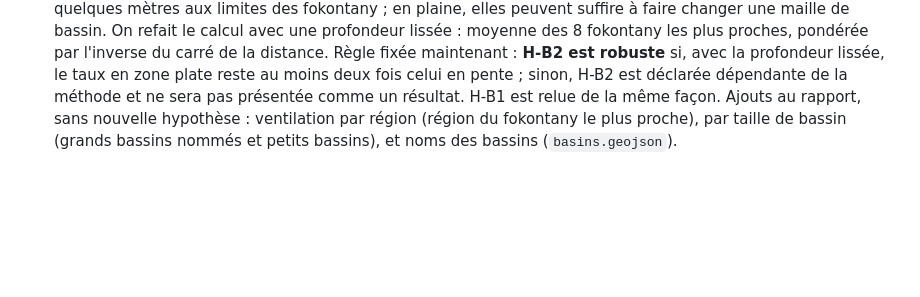
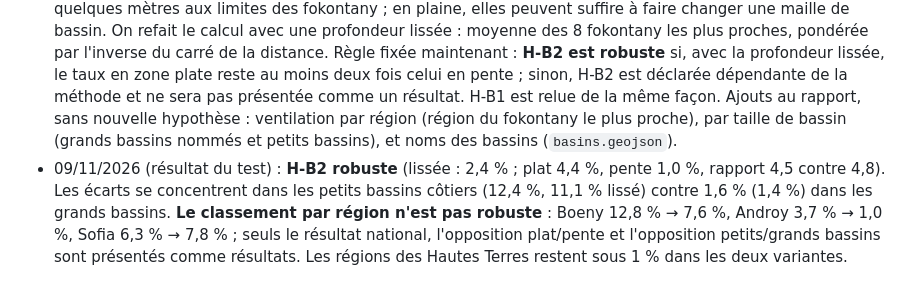
Before and after one commit to arofarmbio-create/Makyclimat, a Markdown page: validation/protocole_bassins_hydrogeologiques.md, the part around the change. Rendered like a GitHub page; blank space fills up the shorter version.

Commit message:
Bassins hydrogéologiques : conclusion du test H-B2-L (robuste ; classement régional non robuste)
Co-Authored-By: Claude Opus 5.5 <noreply@anthropic.com>

```diff
--- a/validation/protocole_bassins_hydrogeologiques.md
+++ b/validation/protocole_bassins_hydrogeologiques.md
@@ -51,3 +51,8 @@ entre les deux découpages est une indication, pas une mesure de flux.
   pas présentée comme un résultat. H-B1 est relue de la même façon. Ajouts au rapport, sans nouvelle hypothèse :
   ventilation par région (région du fokontany le plus proche), par taille de bassin (grands bassins nommés et petits
   bassins), et noms des bassins (`basins.geojson`).
+- 09/11/2026 (résultat du test) : **H-B2 robuste** (lissée : 2,4 % ; plat 4,4 %, pente 1,0 %, rapport 4,5 contre 4,8).
+  Les écarts se concentrent dans les petits bassins côtiers (12,4 %, 11,1 % lissé) contre 1,6 % (1,4 %) dans les grands
+  bassins. **Le classement par région n'est pas robuste** : Boeny 12,8 % → 7,6 %, Androy 3,7 % → 1,0 %, Sofia 6,3 % →
+  7,8 % ; seuls le résultat national, l'opposition plat/pente et l'opposition petits/grands bassins sont présentés
+  comme résultats. Les régions des Hautes Terres restent sous 1 % dans les deux variantes.
```
